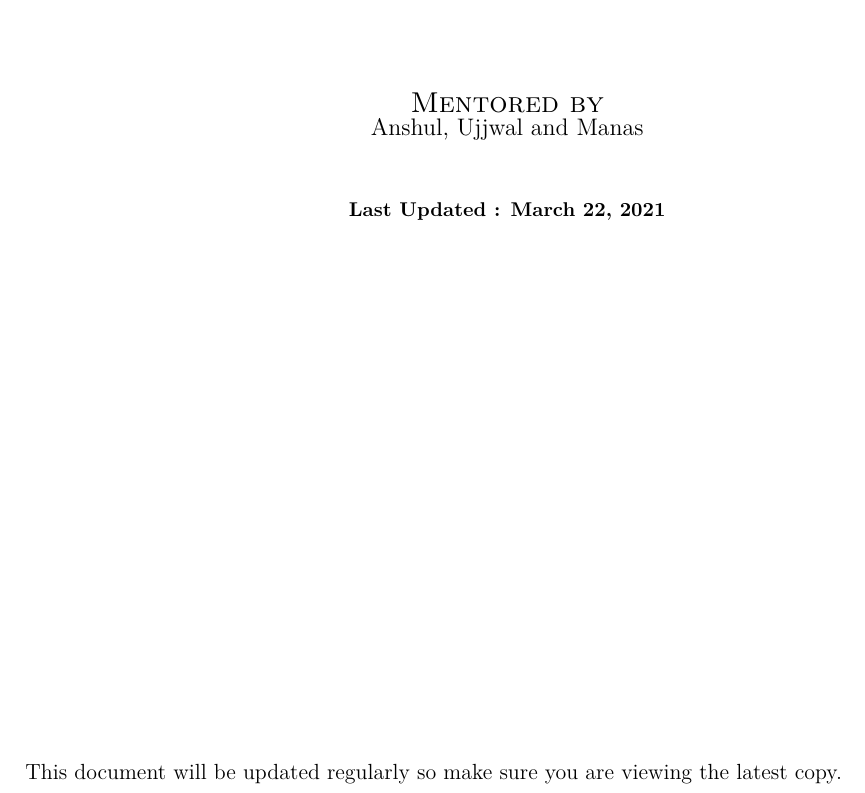
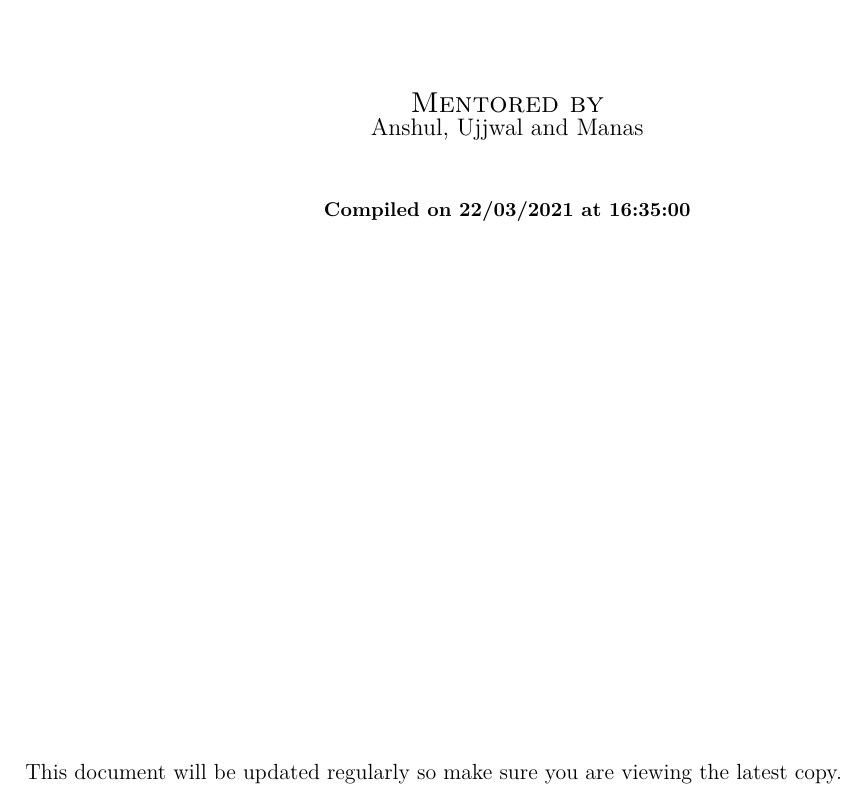
Before and after one commit to kingmanas/the-lost-lectures, a LaTeX book (trainer.tex): part of page 1 of 7, cut so that both start at the same text. Compiled offline with XeLaTeX.

Commit message:
Fixed compile time

```diff
--- a/trainer.tex
+++ b/trainer.tex
@@ -1,6 +1,7 @@
-\documentclass[13pt, oneside, a4paper]{book}
+\documentclass[13pt,oneside,a4paper]{book}
 \usepackage[margin=2cm]{geometry}
 \usepackage{fontspec}
+\usepackage[ddmmyyyy,hhmmss]{datetime}
 \usepackage{lmodern}
 \usepackage{hyperref}
 \usepackage{graphicx}
@@ -31,7 +32,7 @@
 
         {\large Anshul, Ujjwal and Manas} \\
         \vspace{1cm}
-        \textbf{Last Updated : \today}
+        \textbf{Compiled~on~\today~at~\currenttime}
 
         \vspace*{\fill}
 \end{center}
```
Also changed, not shown: trainer.pdf.
